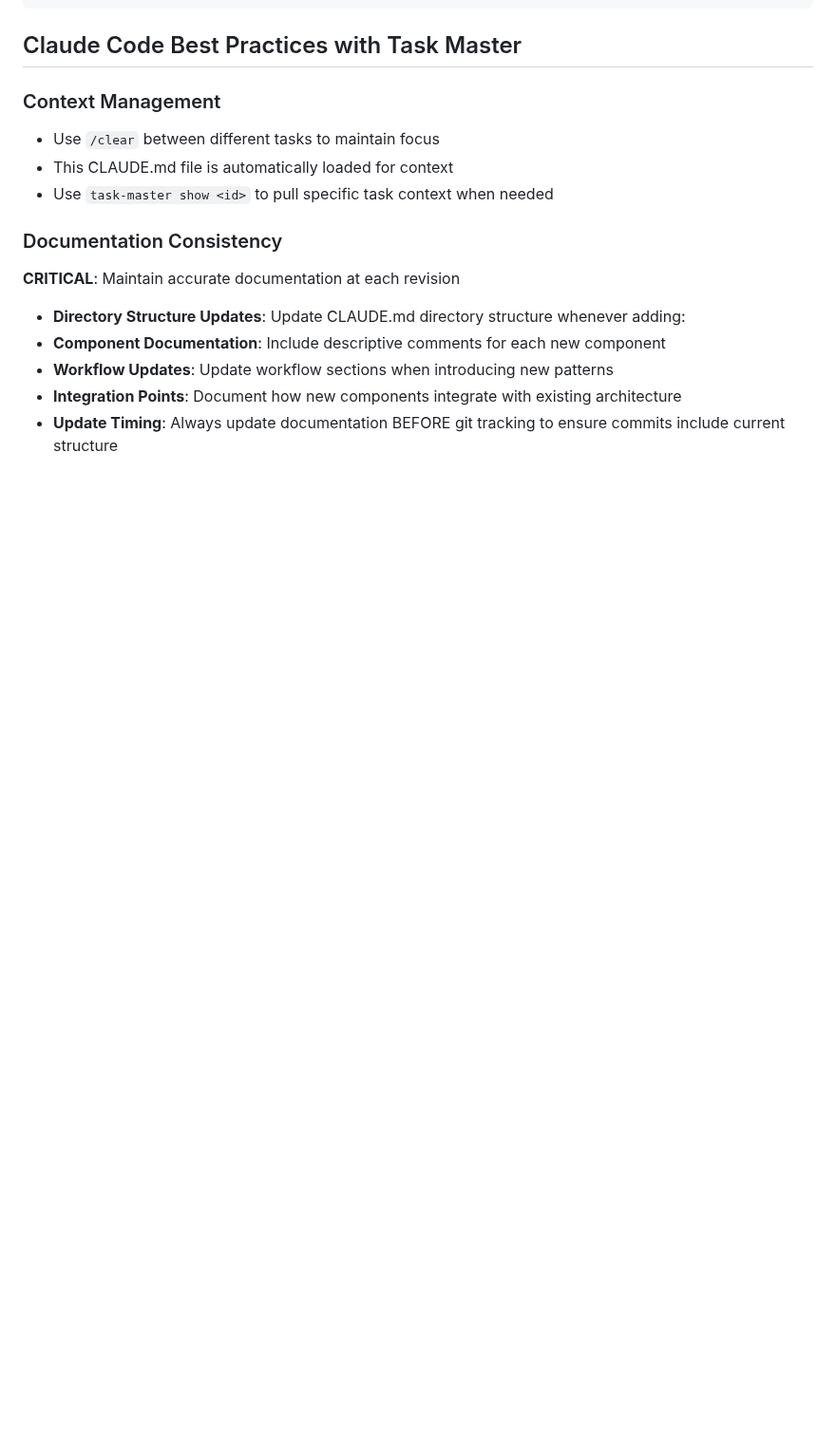
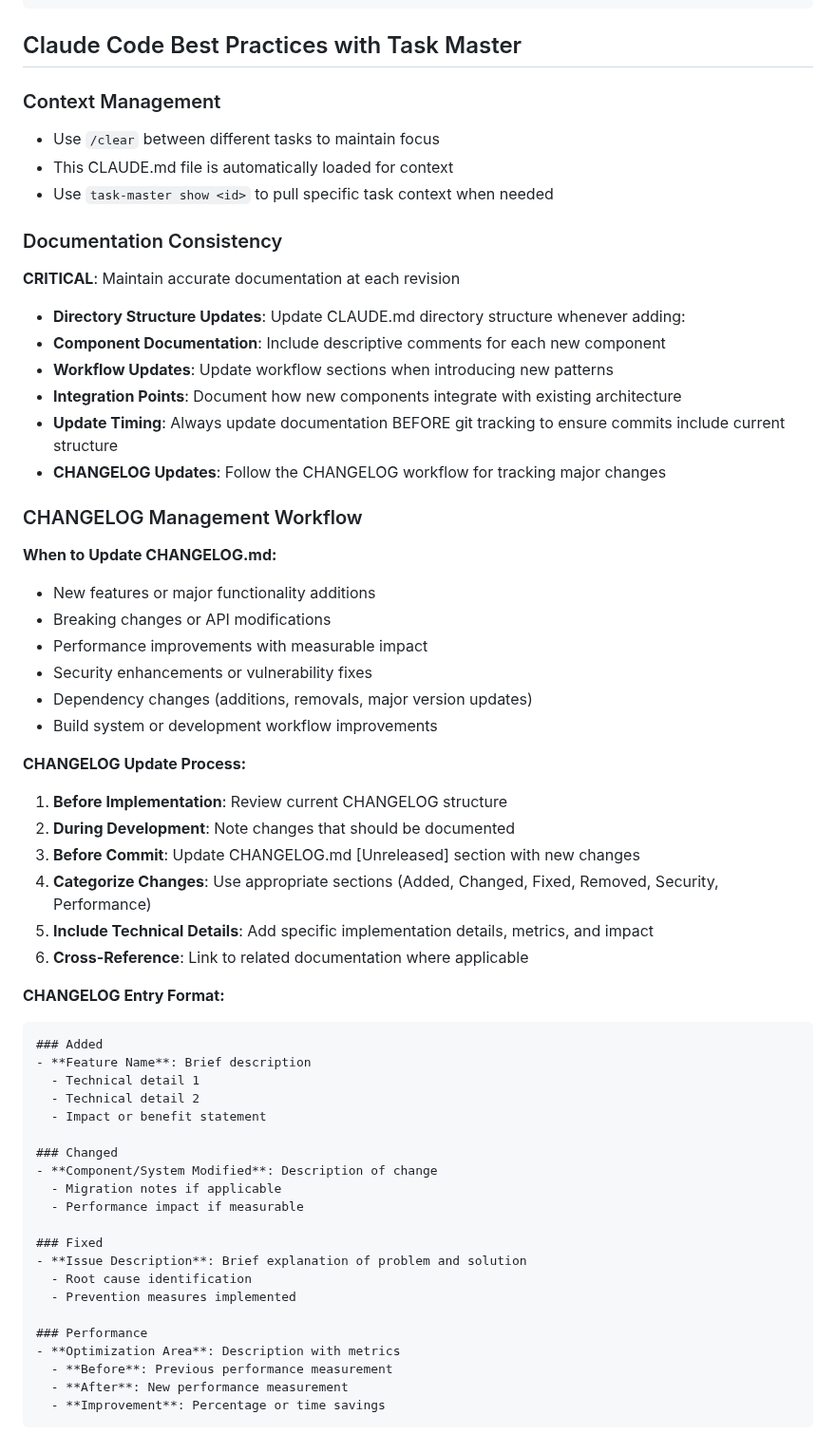
Before and after one commit to yhsung/meeting-summarizer, a Markdown page: CLAUDE.md, the part around one of its changes. Shown at 95% size. Rendered like a GitHub page; blank space fills up the shorter version.

````diff
--- a/CLAUDE.md
+++ b/CLAUDE.md
@@ -290,3 +290,48 @@ task-master models --set-fallback gpt-4o-mini
 - **Workflow Updates**: Update workflow sections when introducing new patterns
 - **Integration Points**: Document how new components integrate with existing architecture
 - **Update Timing**: Always update documentation BEFORE git tracking to ensure commits include current structure
+- **CHANGELOG Updates**: Follow the CHANGELOG workflow for tracking major changes
+
+### CHANGELOG Management Workflow
+
+**When to Update CHANGELOG.md:**
+- New features or major functionality additions
+- Breaking changes or API modifications
+- Performance improvements with measurable impact
+- Security enhancements or vulnerability fixes
+- Dependency changes (additions, removals, major version updates)
+- Build system or development workflow improvements
+
+**CHANGELOG Update Process:**
+1. **Before Implementation**: Review current CHANGELOG structure
+2. **During Development**: Note changes that should be documented
+3. **Before Commit**: Update CHANGELOG.md [Unreleased] section with new changes
+4. **Categorize Changes**: Use appropriate sections (Added, Changed, Fixed, Removed, Security, Performance)
+5. **Include Technical Details**: Add specific implementation details, metrics, and impact
+6. **Cross-Reference**: Link to related documentation where applicable
+
+**CHANGELOG Entry Format:**
+```markdown
+### Added
+- **Feature Name**: Brief description
+  - Technical detail 1
+  - Technical detail 2
+  - Impact or benefit statement
+
+### Changed
+- **Component/System Modified**: Description of change
+  - Migration notes if applicable
+  - Performance impact if measurable
+
+### Fixed
+- **Issue Description**: Brief explanation of problem and solution
+  - Root cause identification
+  - Prevention measures implemented
+
+### Performance
+- **Optimization Area**: Description with metrics
+  - **Before**: Previous performance measurement
+  - **After**: New performance measurement
+  - **Improvement**: Percentage or time savings
+```
+
````
Also changed, not shown: other parts of CLAUDE.md (+46 -0 lines).
